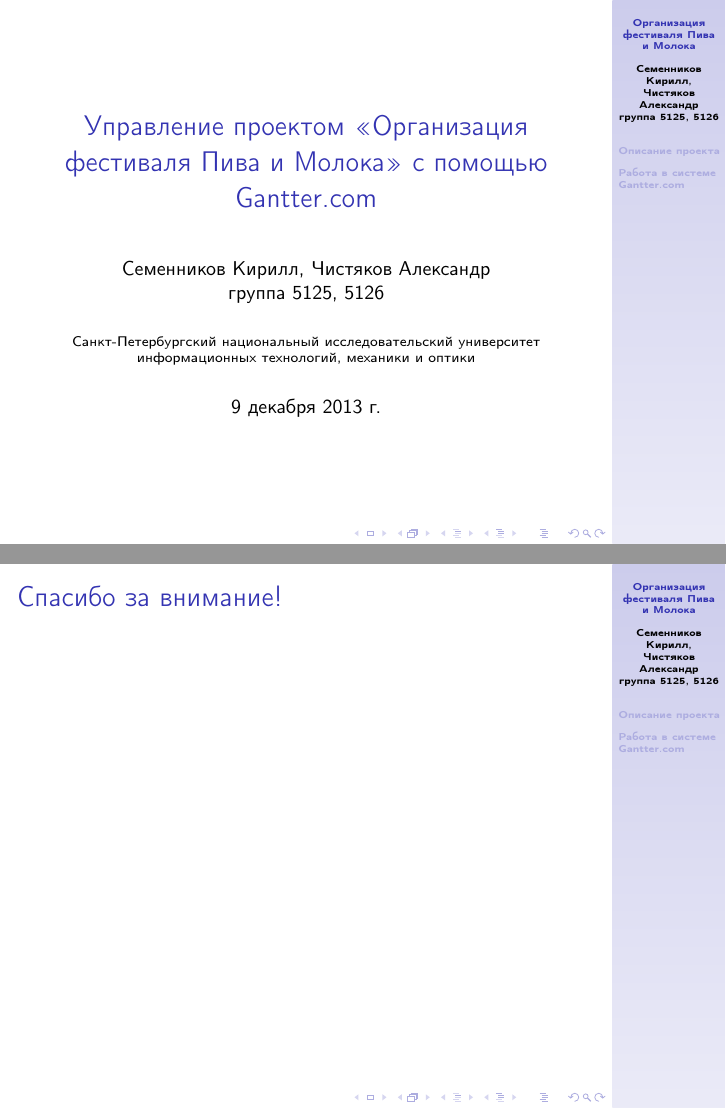
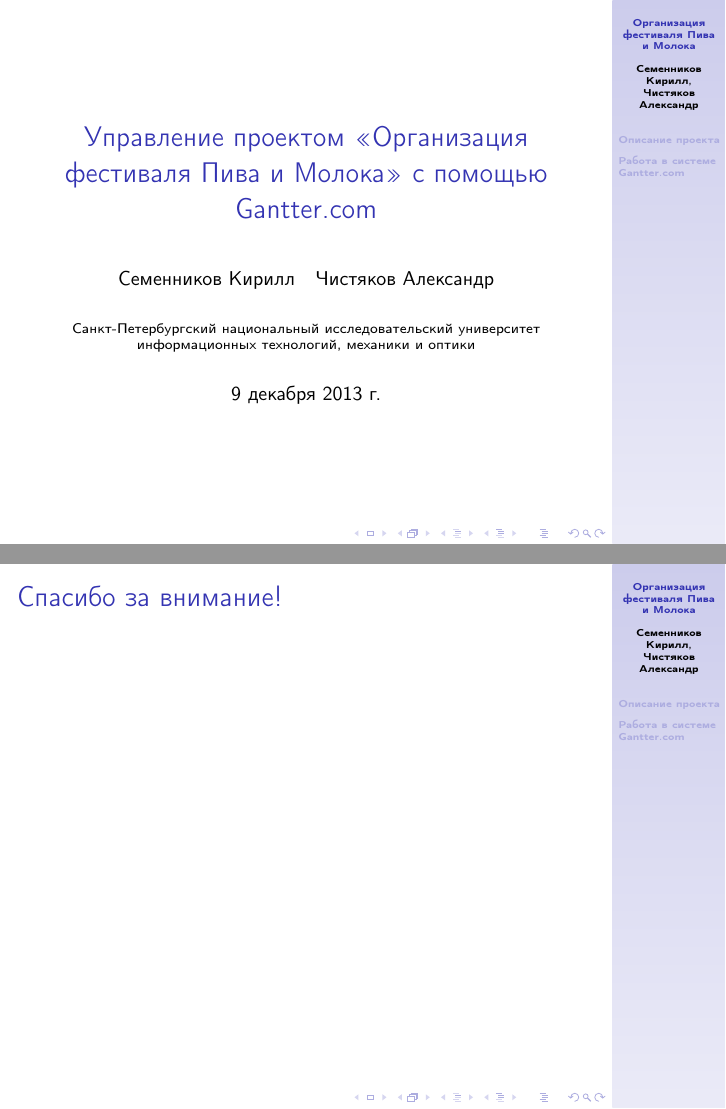
Before and after one commit to chistyakov/pm, LaTeX slides (presentation.tex): pages 1 and 8 of 8, joined at a grey line. Compiled offline with pdfLaTeX.

Commit message:
add footprints on a title page

```diff
--- a/presentation.tex
+++ b/presentation.tex
@@ -7,7 +7,8 @@
 
 \usetheme{Goettingen}
 \title[Организация фестиваля Пива и Молока]{Управление проектом <<Организация фестиваля Пива и Молока>> с помощью Gantter.com}
-\author{Семенников Кирилл, Чистяков Александр\\группа 5125, 5126}
+%\author{Семенников Кирилл\thanks{\href{mailto:semennikovkirill@yandex.ru}{semennikovkirill@yandex.ru}} \and Чистяков Александр\thanks{\href{mailto:al.ol.chistyakov@gmail.com}{al.ol.chistyakov@gmail.com}}}
+\author{Семенников Кирилл\and Чистяков Александр}
 \institute{Санкт-Петербургский национальный исследовательский университет информационных технологий, механики и оптики}
 
 \begin{document}
```
Also changed, not shown: presentation.pdf.
